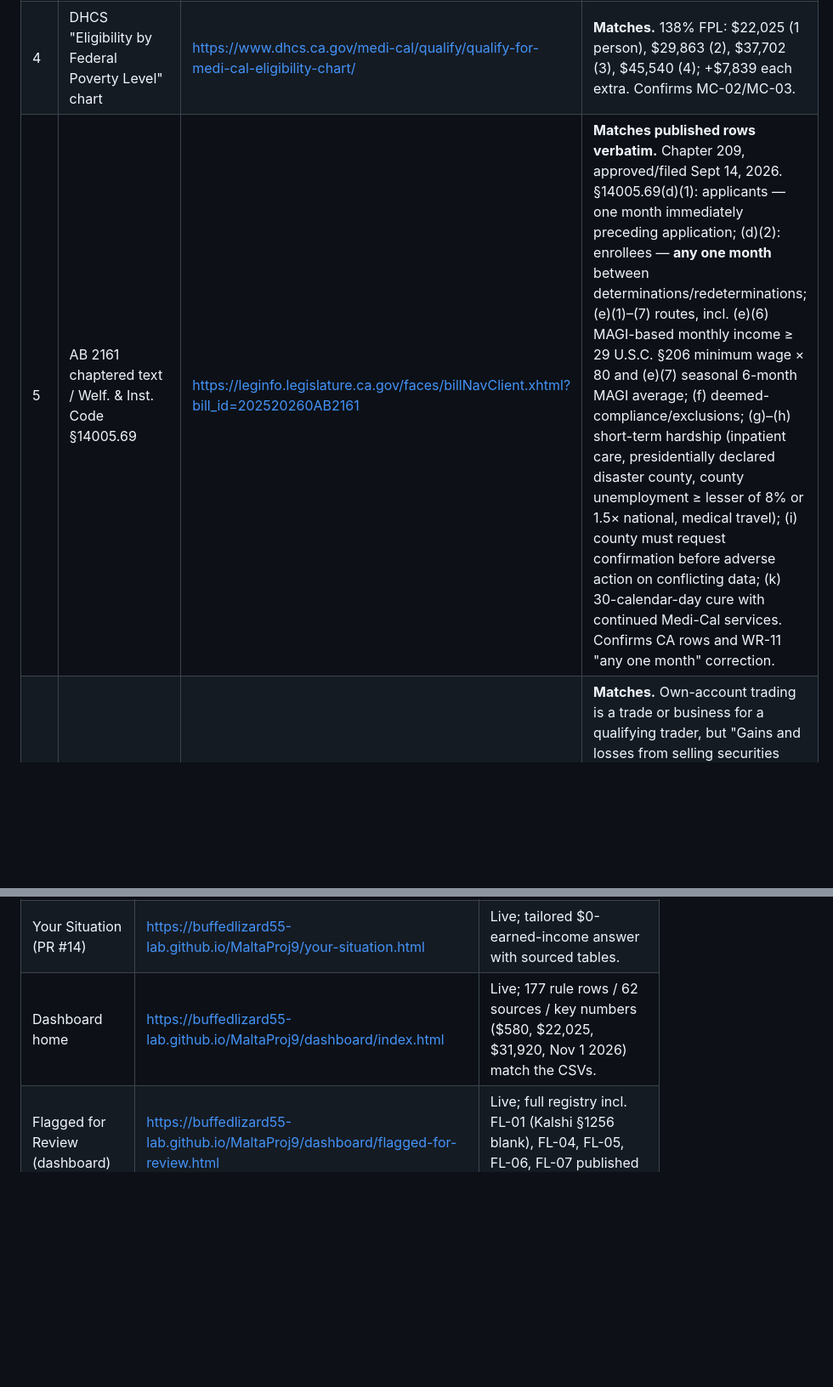
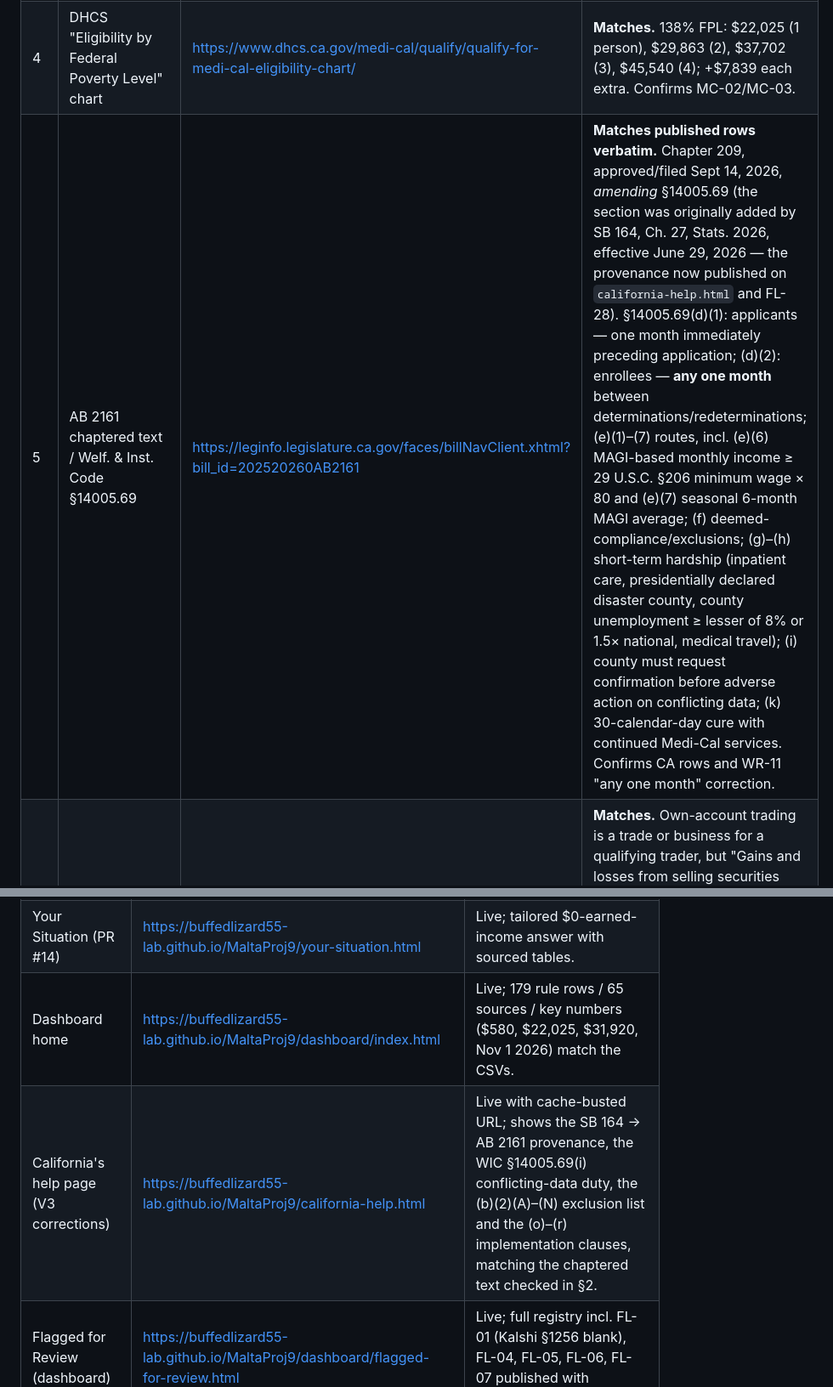
Before and after one commit to buffedlizard55-lab/MaltaProj9, a Markdown page: reports/verification-c79aa57d.md, 2 parts joined by grey strips. Shown at 85% size. Drawn GitHub-style; blank space fills up the shorter version.

```diff
--- a/reports/verification-c79aa57d.md
+++ b/reports/verification-c79aa57d.md
@@ -23,7 +31,7 @@ audit record — it changes no published data.
 | 2 | 42 CFR 435.552 (eCFR, current through 10/15/2026) | https://www.ecfr.gov/current/title-42/part-435/section-435.552 | **Matches published rows verbatim.** (a)(1)–(7) qualifying conditions; (b) definitions (community service = structured public/nonprofit program with hour tracking; work = paid/in-kind/unpaid; work program list excludes stand-alone job search; educational program types); (c) enrollment status rules; (d) less-than-half-time credit math (credits × 3 × 4.33); (e)(2)(i)–(ii) state-option income→hours conversion (income ÷ federal minimum wage, reasonable household allocation); (f)(2) **monthly income = MAGI-based income for the MAGI-based household** (§435.603); (g) seasonal-worker 6-month average per IRC §45R(d)(5)(B). Confirms WR-04/05/06/07/11/18 and the "$580 is MAGI-based, not wages-only" correction. |
 | 3 | DHCS "Medi-Cal Changes" member page | https://www.dhcs.ca.gov/medi-cal/updates/medi-cal-changes/ | **Live at the cited URL** (the legacy `.aspx` path returns 404 but is cited nowhere in the repo). Confirms: work rules start Jan 1, 2027; exemption list (children 0–18, 65+, pregnant + 1 year, parents/caregivers of children 0–13, disability, serious conditions, released from jail/prison in last 90 days, Medicare Part A/B, AI/AN, former foster youth to 26); compliance routes ($580/month, seasonal 6-month average of $580, 80-hr job training, 80-hr volunteer/community service, half-time school ≈ 6–8 credits, combination); six-month eligibility checks from March 1, 2027; copays from Oct 1, 2028 for adults over **$15,560** (matches neither 2025 $15,650 nor 2026 $15,960 100% FPL — flag FL-07 remains accurate); asset limit $130,000 through June 30, 2027 then $21,000/$31,000 + $1,550; retroactive coverage shortened to 1 month (childless adults) / 2 months (others) from Jan 1, 2027. Simplified wording "Work at a job and earn at least $580 a month" still present → flag FL-05 remains accurate. |
 | 4 | DHCS "Eligibility by Federal Poverty Level" chart | https://www.dhcs.ca.gov/medi-cal/qualify/qualify-for-medi-cal-eligibility-chart/ | **Matches.** 138% FPL: $22,025 (1 person), $29,863 (2), $37,702 (3), $45,540 (4); +$7,839 each extra. Confirms MC-02/MC-03. |
-| 5 | AB 2161 chaptered text / Welf. & Inst. Code §14005.69 | https://leginfo.legislature.ca.gov/faces/billNavClient.xhtml?bill_id=202520260AB2161 | **Matches published rows verbatim.** Chapter 209, approved/filed Sept 14, 2026. §14005.69(d)(1): applicants — one month immediately preceding application; (d)(2): enrollees — **any one month** between determinations/redeterminations; (e)(1)–(7) routes, incl. (e)(6) MAGI-based monthly income ≥ 29 U.S.C. §206 minimum wage × 80 and (e)(7) seasonal 6-month MAGI average; (f) deemed-compliance/exclusions; (g)–(h) short-term hardship (inpatient care, presidentially declared disaster county, county unemployment ≥ lesser of 8% or 1.5× national, medical travel); (i) county must request confirmation before adverse action on conflicting data; (k) 30-calendar-day cure with continued Medi-Cal services. Confirms CA rows and WR-11 "any one month" correction. |
+| 5 | AB 2161 chaptered text / Welf. & Inst. Code §14005.69 | https://leginfo.legislature.ca.gov/faces/billNavClient.xhtml?bill_id=202520260AB2161 | **Matches published rows verbatim.** Chapter 209, approved/filed Sept 14, 2026, *amending* §14005.69 (the section was originally added by SB 164, Ch. 27, Stats. 2026, effective June 29, 2026 — the provenance now published on `california-help.html` and FL-28). §14005.69(d)(1): applicants — one month immediately preceding application; (d)(2): enrollees — **any one month** between determinations/redeterminations; (e)(1)–(7) routes, incl. (e)(6) MAGI-based monthly income ≥ 29 U.S.C. §206 minimum wage × 80 and (e)(7) seasonal 6-month MAGI average; (f) deemed-compliance/exclusions; (g)–(h) short-term hardship (inpatient care, presidentially declared disaster county, county unemployment ≥ lesser of 8% or 1.5× national, medical travel); (i) county must request confirmation before adverse action on conflicting data; (k) 30-calendar-day cure with continued Medi-Cal services. Confirms CA rows and WR-11 "any one month" correction. |
 | 6 | IRS Topic no. 429, Traders in securities | https://www.irs.gov/taxtopics/tc429 | **Matches.** Own-account trading is a trade or business for a qualifying trader, but "Gains and losses from selling securities from being a trader aren't subject to self-employment tax"; expenses on Schedule C; mark-to-market election under §475(f) by the due date of the prior year's return; "It doesn't matter whether you call yourself a trader or a day trader." Confirms IN-16 (full-time trading does not create earned/SE income by itself). |
 | 7 | HealthCare.gov — What's included as income | https://www.healthcare.gov/income-and-household-information/income/ | **Matches.** MAGI = AGI (Form 1040 line 11) + untaxed foreign income + non-taxable Social Security + tax-exempt interest; count capital gains, investment income (interest/dividends incl. tax-exempt), **net** rental and royalty income, self-employment net, unemployment; do not count SSI, child support, gifts, loan proceeds. Confirms the MAGI rows used for "does $0 earned income block coverage" (no) and for what income counts. |
 | 8 | Covered California — Open Enrollment | https://www.coveredca.com/enrollment/open-enrollment | **Matches.** Open enrollment Nov 1 – Jan 31; enroll by Dec 31 for Jan 1 start; January enrollment starts Feb 1; special enrollment 60 days after a major life change; one application covers Covered California and Medi-Cal. Confirms CC date rows. |
@@ -36,7 +44,8 @@ audit record — it changes no published data.
 |---|---|---|
 | Root brief index | https://buffedlizard55-lab.github.io/MaltaProj9/ | Live; content matches `main` (MAGI-based $580, any-one-month rule, subsidy-loss warning, 8-card navigation). |
 | Your Situation (PR #14) | https://buffedlizard55-lab.github.io/MaltaProj9/your-situation.html | Live; tailored $0-earned-income answer with sourced tables. |
-| Dashboard home | https://buffedlizard55-lab.github.io/MaltaProj9/dashboard/index.html | Live; 177 rule rows / 62 sources / key numbers ($580, $22,025, $31,920, Nov 1 2026) match the CSVs. |
+| Dashboard home | https://buffedlizard55-lab.github.io/MaltaProj9/dashboard/index.html | Live; 179 rule rows / 65 sources / key numbers ($580, $22,025, $31,920, Nov 1 2026) match the CSVs. |
+| California's help page (V3 corrections) | https://buffedlizard55-lab.github.io/MaltaProj9/california-help.html | Live with cache-busted URL; shows the SB 164 → AB 2161 provenance, the WIC §14005.69(i) conflicting-data duty, the (b)(2)(A)–(N) exclusion list and the (o)–(r) implementation clauses, matching the chaptered text checked in §2. |
 | Flagged for Review (dashboard) | https://buffedlizard55-lab.github.io/MaltaProj9/dashboard/flagged-for-review.html | Live; full registry incl. FL-01 (Kalshi §1256 blank), FL-04, FL-05, FL-06, FL-07 published with sources. |
 | Pages build status | GitHub API `pages/builds/latest` | `built` for commit `e8d7e5c` (2026-10-18T22:16:52Z). |
 
```
Also changed, not shown: other parts of reports/verification-c79aa57d.md (+16 -4 lines), COORDINATION.md (+12 -0 lines).
